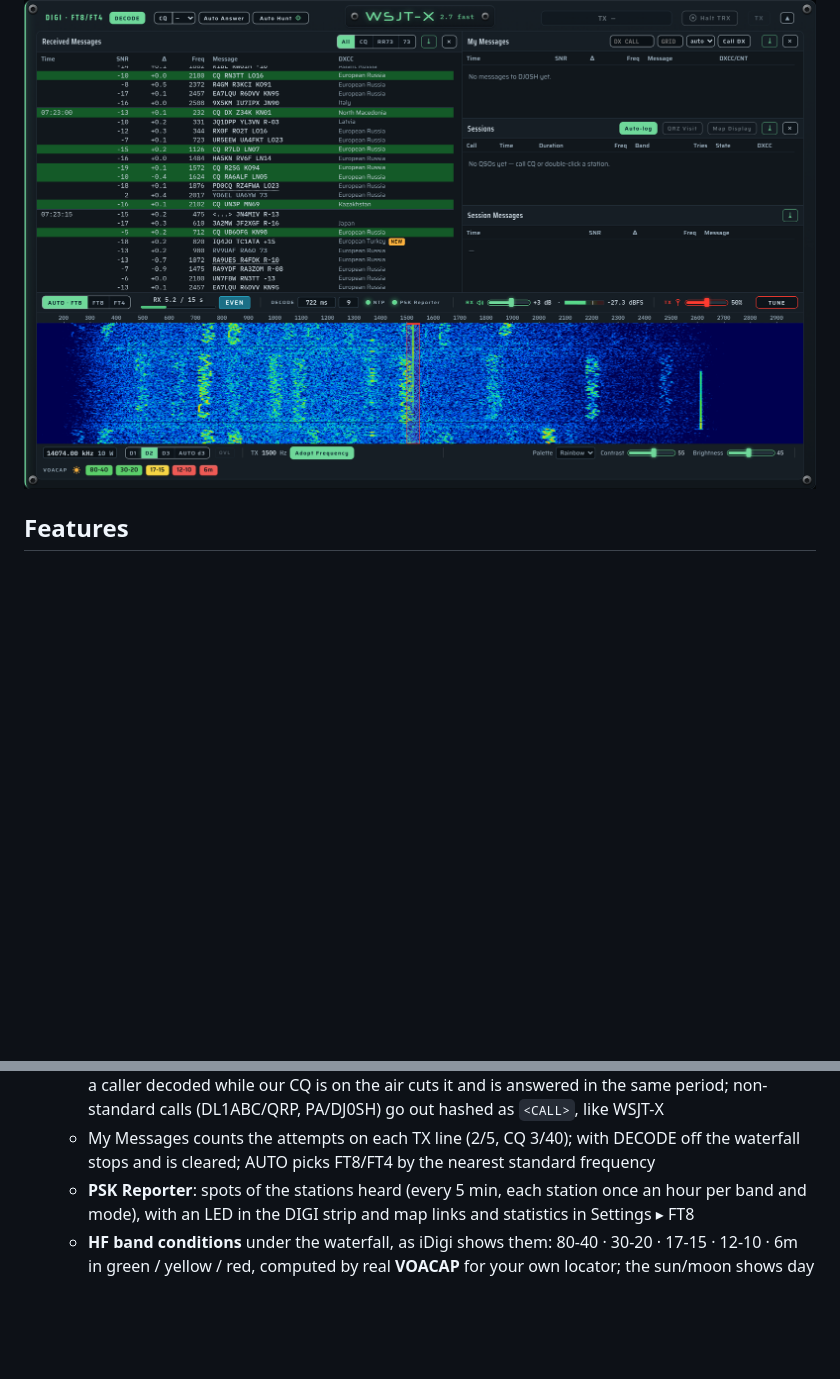
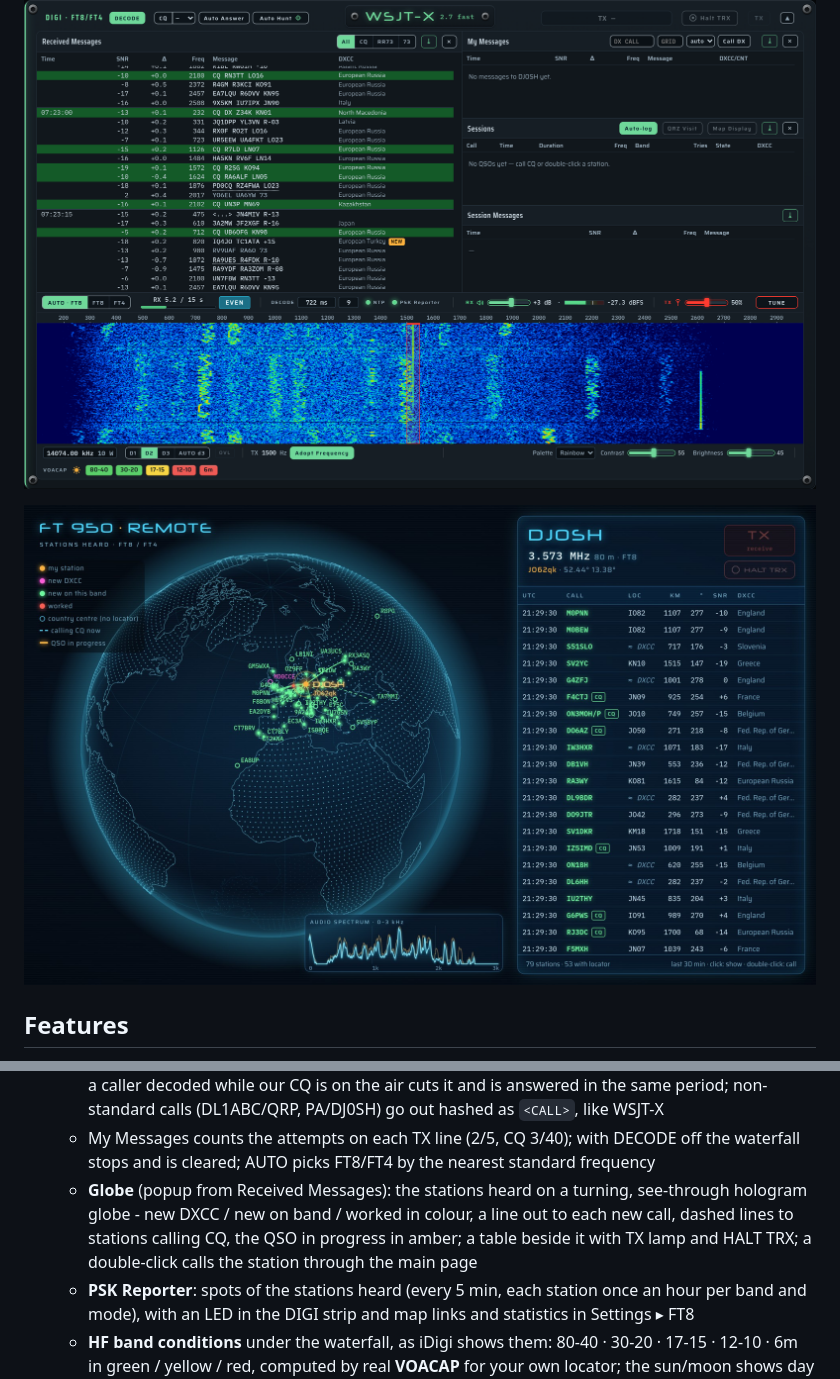
Before and after one commit to CQ-DJ0SH/ft950-remote, a Markdown page: README.md, 2 parts joined by grey strips. GitHub-like rendering; pictures changed too: docs/screenshots/globe.jpg (added); blank space fills up the shorter version.

Commit message:
Docs: Globe popup in README and manual (EN/DE) with screenshot; PDFs rebuilt

```diff
--- a/README.md
+++ b/README.md
@@ -8,6 +8,8 @@ decoding, plus voice operation over WebRTC.
 ![VFO, PTT and audio panels](docs/screenshots/vfo.png)
 
 ![DIGI panel: FT8 decodes, sessions and waterfall](docs/screenshots/digi.png)
+
+![Globe popup: the stations heard on a turning hologram globe, with the table beside it](docs/screenshots/globe.jpg)
 
 ## Features
 
@@ -63,6 +65,11 @@ decoding, plus voice operation over WebRTC.
   - My Messages counts the attempts on each TX line (2/5, CQ 3/40); with
     DECODE off the waterfall stops and is cleared; AUTO picks FT8/FT4 by the
     nearest standard frequency
+  - **Globe** (popup from Received Messages): the stations heard on a turning,
+    see-through hologram globe - new DXCC / new on band / worked in colour, a
+    line out to each new call, dashed lines to stations calling CQ, the QSO in
+    progress in amber; a table beside it with TX lamp and HALT TRX; a
+    double-click calls the station through the main page
   - **PSK Reporter**: spots of the stations heard (every 5 min, each station
     once an hour per band and mode), with an LED in the DIGI strip and map
     links and statistics in Settings ▸ FT8
```
Also changed, not shown: docs/manual/globe.jpg (added), 4 other files.
